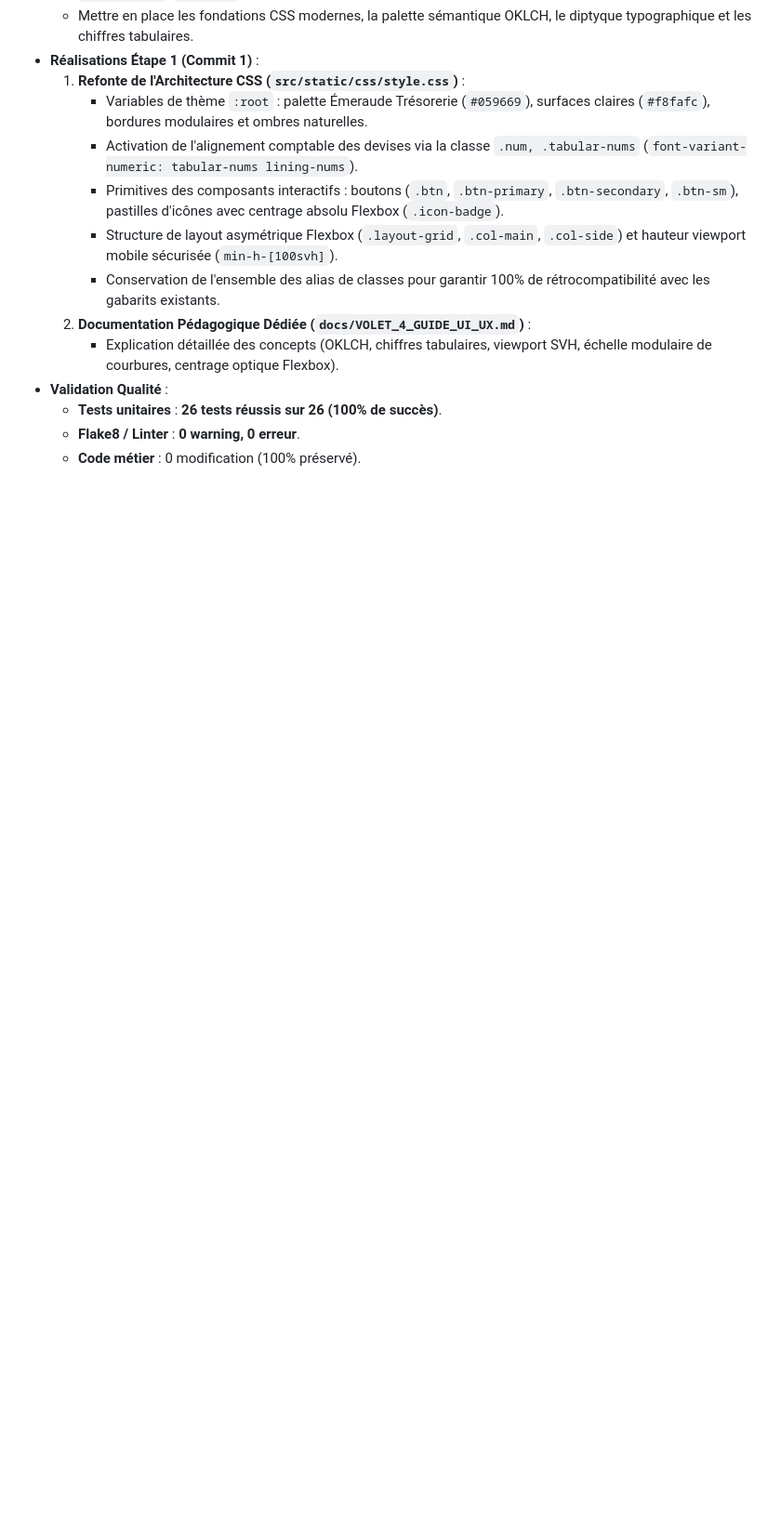
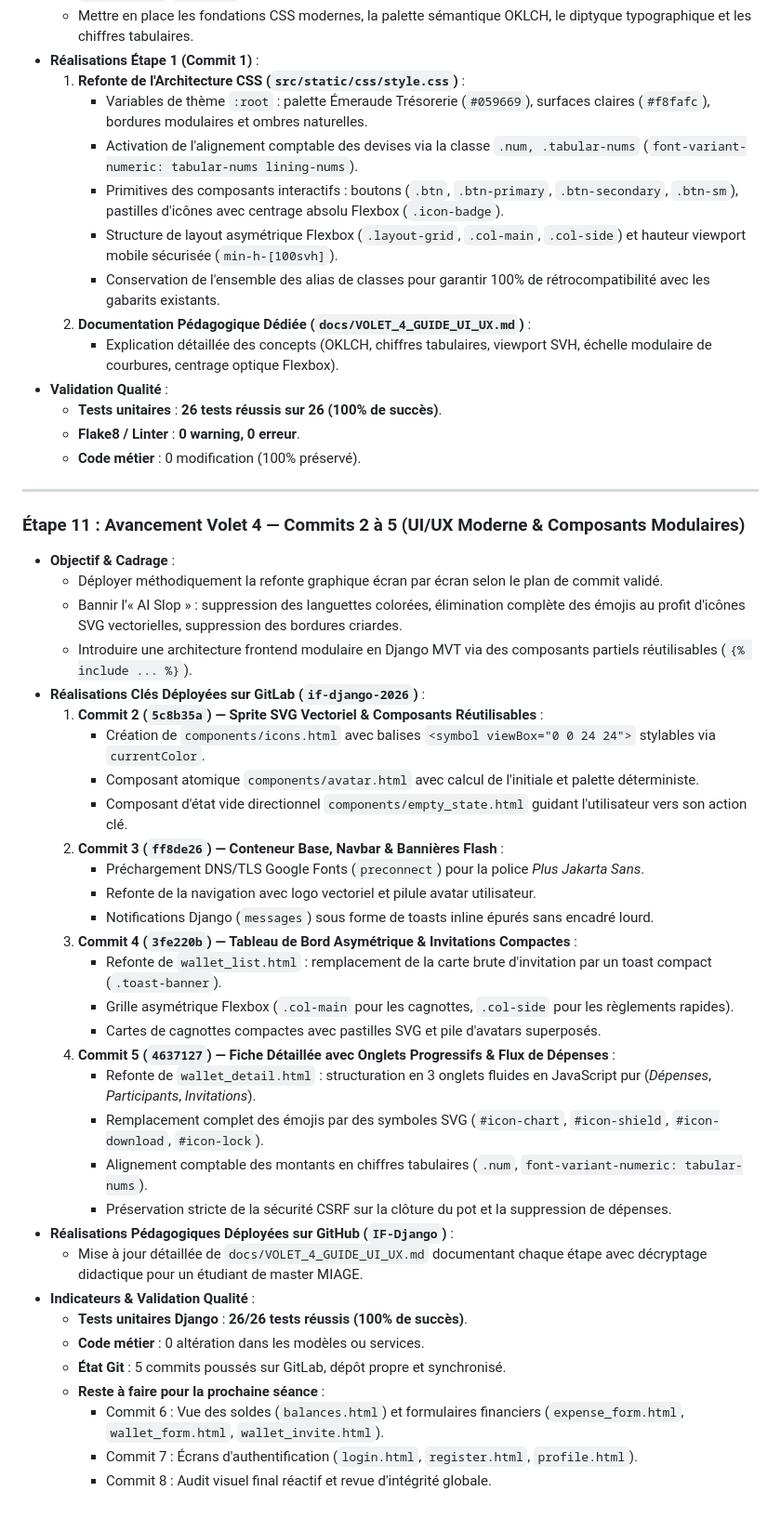
Before and after one commit to K-Boo/IF-Django, a Markdown page: JOURNAL_DE_BORD.md, the part around the change. Shown at 93% size. Drawn GitHub-style; blank space fills up the shorter version.

Commit message:
docs: mise a jour du journal de bord avec le bilan des commits 2 a 5 du volet 4

```diff
--- a/JOURNAL_DE_BORD.md
+++ b/JOURNAL_DE_BORD.md
@@ -207,3 +207,40 @@
   - **Tests unitaires** : **26 tests réussis sur 26 (100% de succès)**.
   - **Flake8 / Linter** : **0 warning, 0 erreur**.
   - **Code métier** : 0 modification (100% préservé).
+
+
+---
+
+### Étape 11 : Avancement Volet 4 — Commits 2 à 5 (UI/UX Moderne & Composants Modulaires)
+- **Objectif & Cadrage** :
+  - Déployer méthodiquement la refonte graphique écran par écran selon le plan de commit validé.
+  - Bannir l'« AI Slop » : suppression des languettes colorées, élimination complète des émojis au profit d'icônes SVG vectorielles, suppression des bordures criardes.
+  - Introduire une architecture frontend modulaire en Django MVT via des composants partiels réutilisables (`{% include ... %}`).
+- **Réalisations Clés Déployées sur GitLab (`if-django-2026`)** :
+  1. **Commit 2 (`5c8b35a`) — Sprite SVG Vectoriel & Composants Réutilisables** :
+     - Création de `components/icons.html` avec balises `<symbol viewBox="0 0 24 24">` stylables via `currentColor`.
+     - Composant atomique `components/avatar.html` avec calcul de l'initiale et palette déterministe.
+     - Composant d'état vide directionnel `components/empty_state.html` guidant l'utilisateur vers son action clé.
+  2. **Commit 3 (`ff8de26`) — Conteneur Base, Navbar & Bannières Flash** :
+     - Préchargement DNS/TLS Google Fonts (`preconnect`) pour la police *Plus Jakarta Sans*.
+     - Refonte de la navigation avec logo vectoriel et pilule avatar utilisateur.
+     - Notifications Django (`messages`) sous forme de toasts inline épurés sans encadré lourd.
+  3. **Commit 4 (`3fe220b`) — Tableau de Bord Asymétrique & Invitations Compactes** :
+     - Refonte de `wallet_list.html` : remplacement de la carte brute d'invitation par un toast compact (`.toast-banner`).
+     - Grille asymétrique Flexbox (`.col-main` pour les cagnottes, `.col-side` pour les règlements rapides).
+     - Cartes de cagnottes compactes avec pastilles SVG et pile d'avatars superposés.
+  4. **Commit 5 (`4637127`) — Fiche Détaillée avec Onglets Progressifs & Flux de Dépenses** :
+     - Refonte de `wallet_detail.html` : structuration en 3 onglets fluides en JavaScript pur (*Dépenses*, *Participants*, *Invitations*).
+     - Remplacement complet des émojis par des symboles SVG (`#icon-chart`, `#icon-shield`, `#icon-download`, `#icon-lock`).
+     - Alignement comptable des montants en chiffres tabulaires (`.num`, `font-variant-numeric: tabular-nums`).
+     - Préservation stricte de la sécurité CSRF sur la clôture du pot et la suppression de dépenses.
+- **Réalisations Pédagogiques Déployées sur GitHub (`IF-Django`)** :
+  - Mise à jour détaillée de `docs/VOLET_4_GUIDE_UI_UX.md` documentant chaque étape avec décryptage didactique pour un étudiant de master MIAGE.
+- **Indicateurs & Validation Qualité** :
+  - **Tests unitaires Django** : **26/26 tests réussis (100% de succès)**.
+  - **Code métier** : 0 altération dans les modèles ou services.
+  - **État Git** : 5 commits poussés sur GitLab, dépôt propre et synchronisé.
+  - **Reste à faire pour la prochaine séance** :
+    - Commit 6 : Vue des soldes (`balances.html`) et formulaires financiers (`expense_form.html`, `wallet_form.html`, `wallet_invite.html`).
+    - Commit 7 : Écrans d'authentification (`login.html`, `register.html`, `profile.html`).
+    - Commit 8 : Audit visuel final réactif et revue d'intégrité globale.
```
